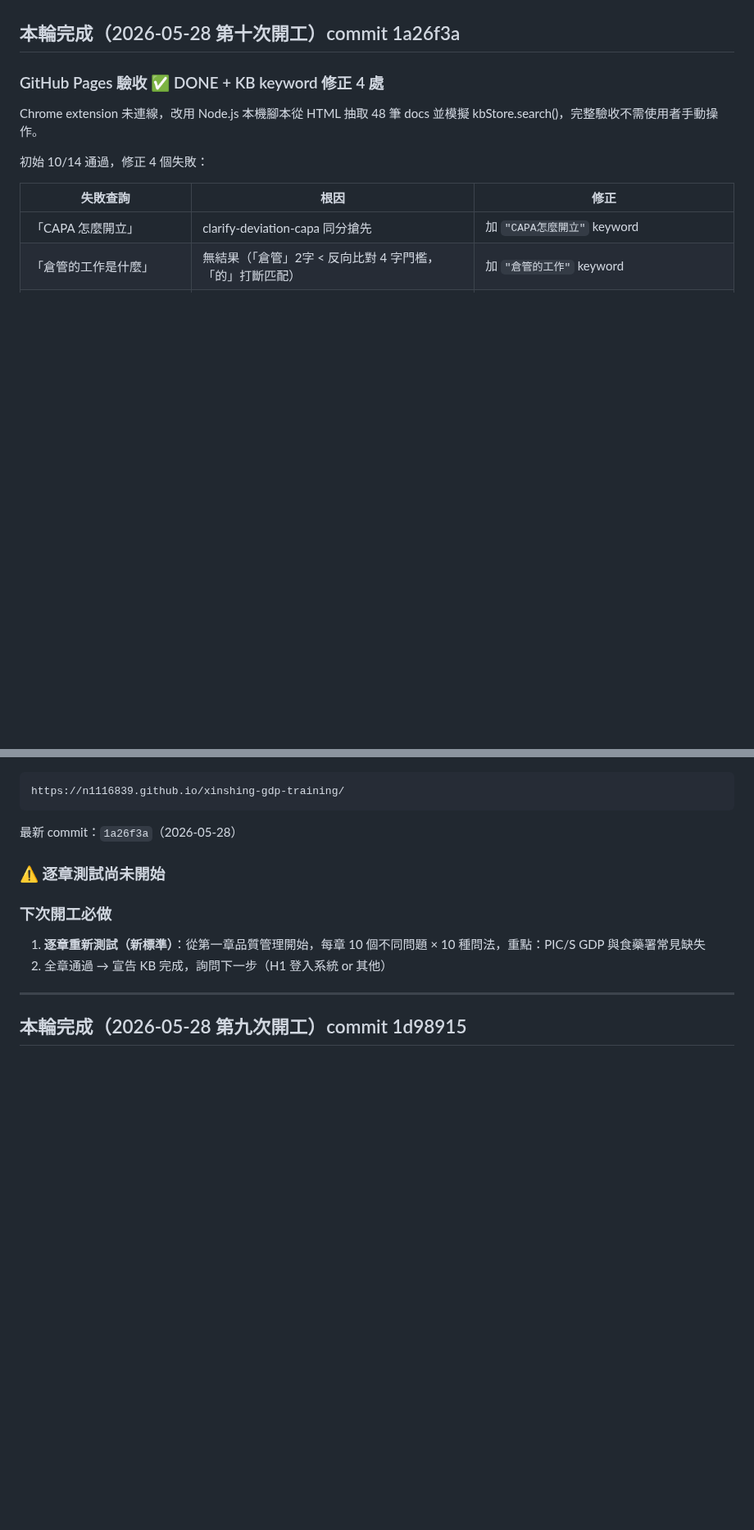
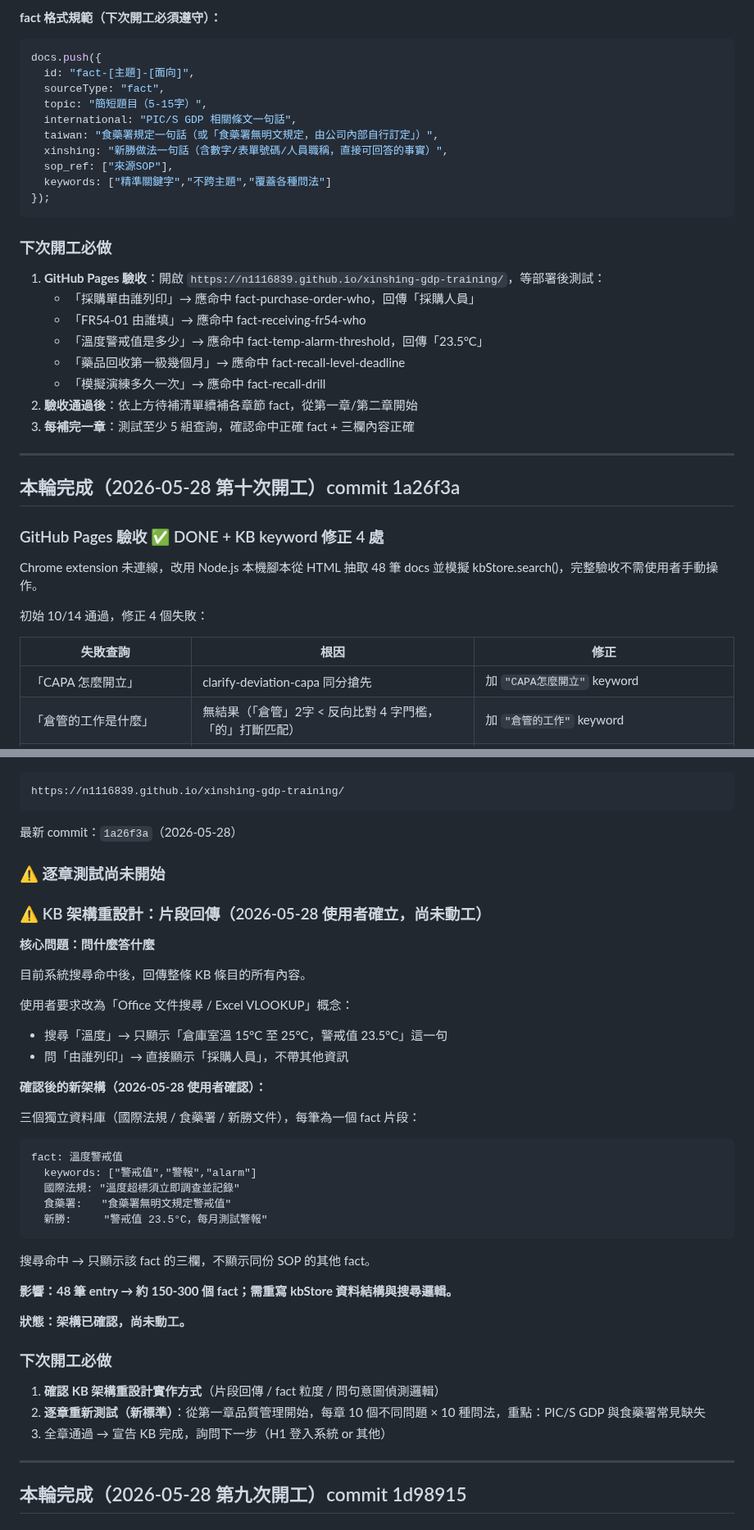
Before and after one commit to N1116839/xinshing-gdp-training, a Markdown page: HANDOFF.md, 2 parts joined by grey strips. Shown at 82% size. Rendered like a GitHub page; blank space fills up the shorter version.

Commit message:
docs: update HANDOFF for fact-based KB architecture
第十一次收工：記錄新架構設計、22筆 fact 清單、待補章節與 fact 格式規範

Co-Authored-By: Claude Sonnet 4.6 <noreply@anthropic.com>

````diff
--- a/HANDOFF.md
+++ b/HANDOFF.md
@@ -3,3 +56,29 @@
+**fact 格式規範（下次開工必須遵守）：**
+```javascript
+docs.push({
+  id: "fact-[主題]-[面向]",
+  sourceType: "fact",
+  topic: "簡短題目（5-15字）",
+  international: "PIC/S GDP 相關條文一句話",
+  taiwan: "食藥署規定一句話（或「食藥署無明文規定，由公司內部自行訂定」）",
+  xinshing: "新勝做法一句話（含數字/表單號碼/人員職稱，直接可回答的事實）",
+  sop_ref: ["來源SOP"],
+  keywords: ["精準關鍵字","不跨主題","覆蓋各種問法"]
+});
+```
+
+### 下次開工必做
+
+1. **GitHub Pages 驗收**：開啟 `https://n1116839.github.io/xinshing-gdp-training/`，等部署後測試：
+   - 「採購單由誰列印」→ 應命中 fact-purchase-order-who，回傳「採購人員」
+   - 「FR54-01 由誰填」→ 應命中 fact-receiving-fr54-who
+   - 「溫度警戒值是多少」→ 應命中 fact-temp-alarm-threshold，回傳「23.5°C」
+   - 「藥品回收第一級幾個月」→ 應命中 fact-recall-level-deadline
+   - 「模擬演練多久一次」→ 應命中 fact-recall-drill
+2. **驗收通過後**：依上方待補清單續補各章節 fact，從第一章/第二章開始
+3. **每補完一章**：測試至少 5 組查詢，確認命中正確 fact + 三欄內容正確
+
+---
 
 ## 本輪完成（2026-05-28 第十次開工）commit 1a26f3a
 
@@ -28,10 +107,39 @@ https://n1116839.github.io/xinshing-gdp-training/
 
 ### ⚠️ 逐章測試尚未開始
 
+### ⚠️ KB 架構重設計：片段回傳（2026-05-28 使用者確立，尚未動工）
+
+**核心問題：問什麼答什麼**
+
+目前系統搜尋命中後，回傳整條 KB 條目的所有內容。
+
+使用者要求改為「Office 文件搜尋 / Excel VLOOKUP」概念：
+- 搜尋「溫度」→ 只顯示「倉庫室溫 15°C 至 25°C，警戒值 23.5°C」這一句
+- 問「由誰列印」→ 直接顯示「採購人員」，不帶其他資訊
+
+**確認後的新架構（2026-05-28 使用者確認）：**
+
+三個獨立資料庫（國際法規 / 食藥署 / 新勝文件），每筆為一個 fact 片段：
+
+```
+fact: 溫度警戒值
+  keywords: ["警戒值","警報","alarm"]
+  國際法規: "溫度超標須立即調查並記錄"
+  食藥署:   "食藥署無明文規定警戒值"
+  新勝:     "警戒值 23.5°C，每月測試警報"
+```
+
+搜尋命中 → 只顯示該 fact 的三欄，不顯示同份 SOP 的其他 fact。
+
+**影響：48 筆 entry → 約 150-300 個 fact；需重寫 kbStore 資料結構與搜尋邏輯。**
+
+**狀態：架構已確認，尚未動工。**
+
 ### 下次開工必做
 
-1. **逐章重新測試（新標準）**：從第一章品質管理開始，每章 10 個不同問題 × 10 種問法，重點：PIC/S GDP 與食藥署常見缺失
-2. 全章通過 → 宣告 KB 完成，詢問下一步（H1 登入系統 or 其他）
+1. **確認 KB 架構重設計實作方式**（片段回傳 / fact 粒度 / 問句意圖偵測邏輯）
+2. **逐章重新測試（新標準）**：從第一章品質管理開始，每章 10 個不同問題 × 10 種問法，重點：PIC/S GDP 與食藥署常見缺失
+3. 全章通過 → 宣告 KB 完成，詢問下一步（H1 登入系統 or 其他）
 
 ---
 
````
Also changed, not shown: other parts of HANDOFF.md (+54 -1 lines).
